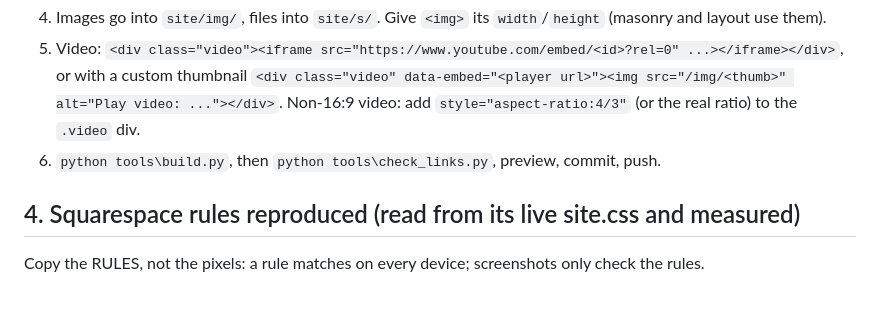
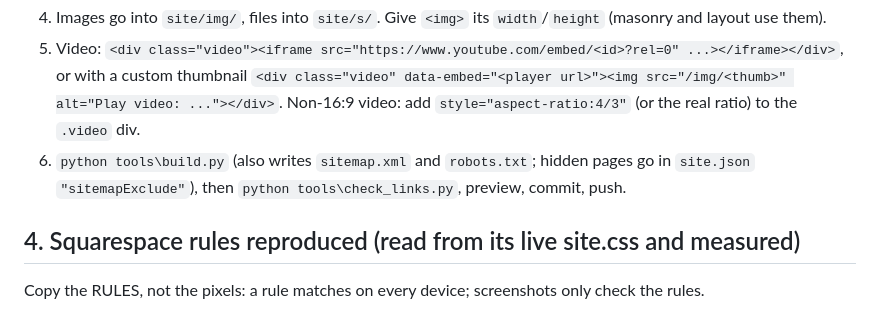
Before and after one commit to shaosyucla/shaosiyuan.com, a Markdown page: LESSONS.md, the part around the change. Rendered like a GitHub page.

Commit message:
LESSONS.md: sitemap step
Co-Authored-By: Claude Opus 5.5 <noreply@anthropic.com>

```diff
--- a/LESSONS.md
+++ b/LESSONS.md
@@ -38,7 +38,8 @@ check the copy against the live Squarespace site. Paths are absolute; the projec
 5. Video: `<div class="video"><iframe src="https://www.youtube.com/embed/<id>?rel=0" ...></iframe></div>`, or with a
    custom thumbnail `<div class="video" data-embed="<player url>"><img src="/img/<thumb>" alt="Play video: ..."></div>`.
    Non-16:9 video: add `style="aspect-ratio:4/3"` (or the real ratio) to the `.video` div.
-6. `python tools\build.py`, then `python tools\check_links.py`, preview, commit, push.
+6. `python tools\build.py` (also writes `sitemap.xml` and `robots.txt`; hidden pages go in `site.json`
+   `"sitemapExclude"`), then `python tools\check_links.py`, preview, commit, push.
 
 ## 4. Squarespace rules reproduced (read from its live site.css and measured)
 
```
